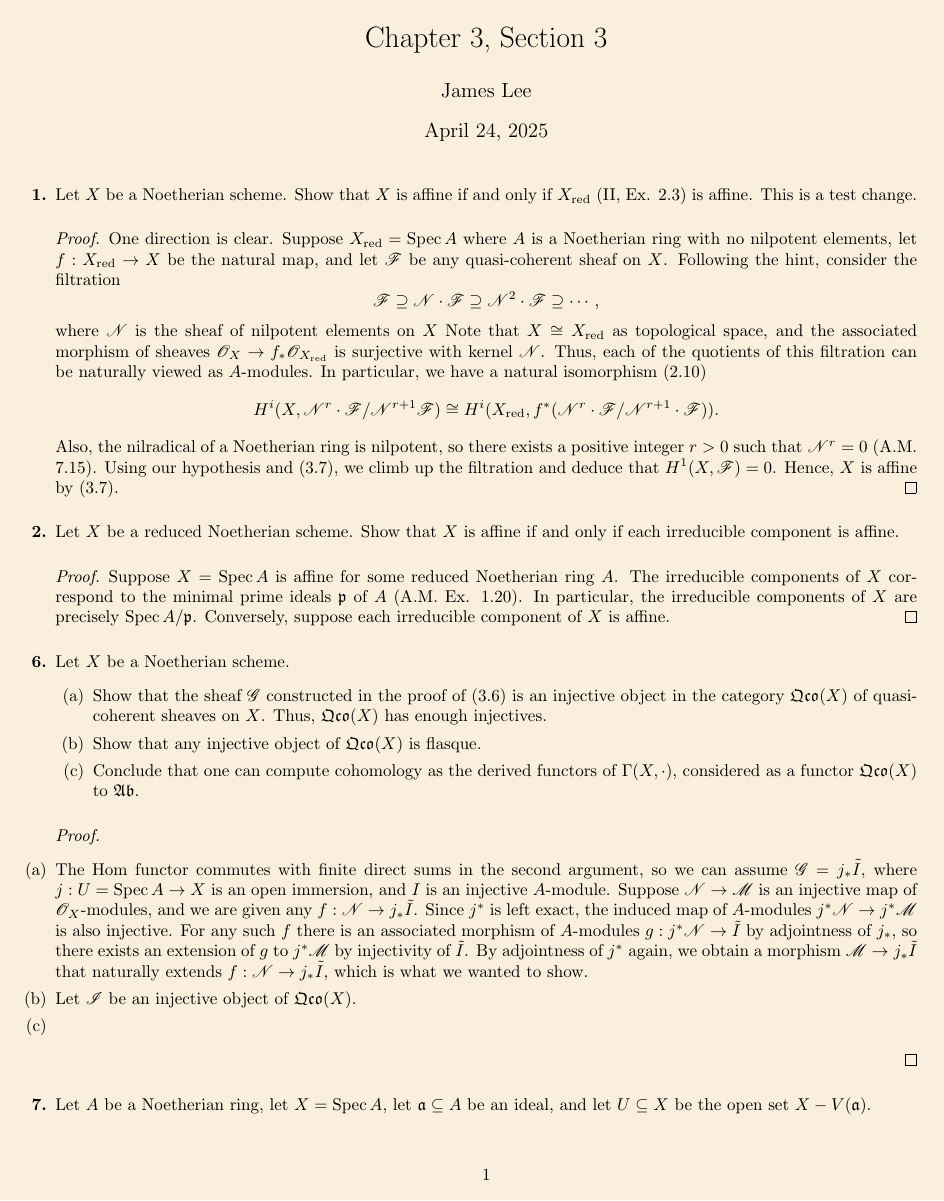
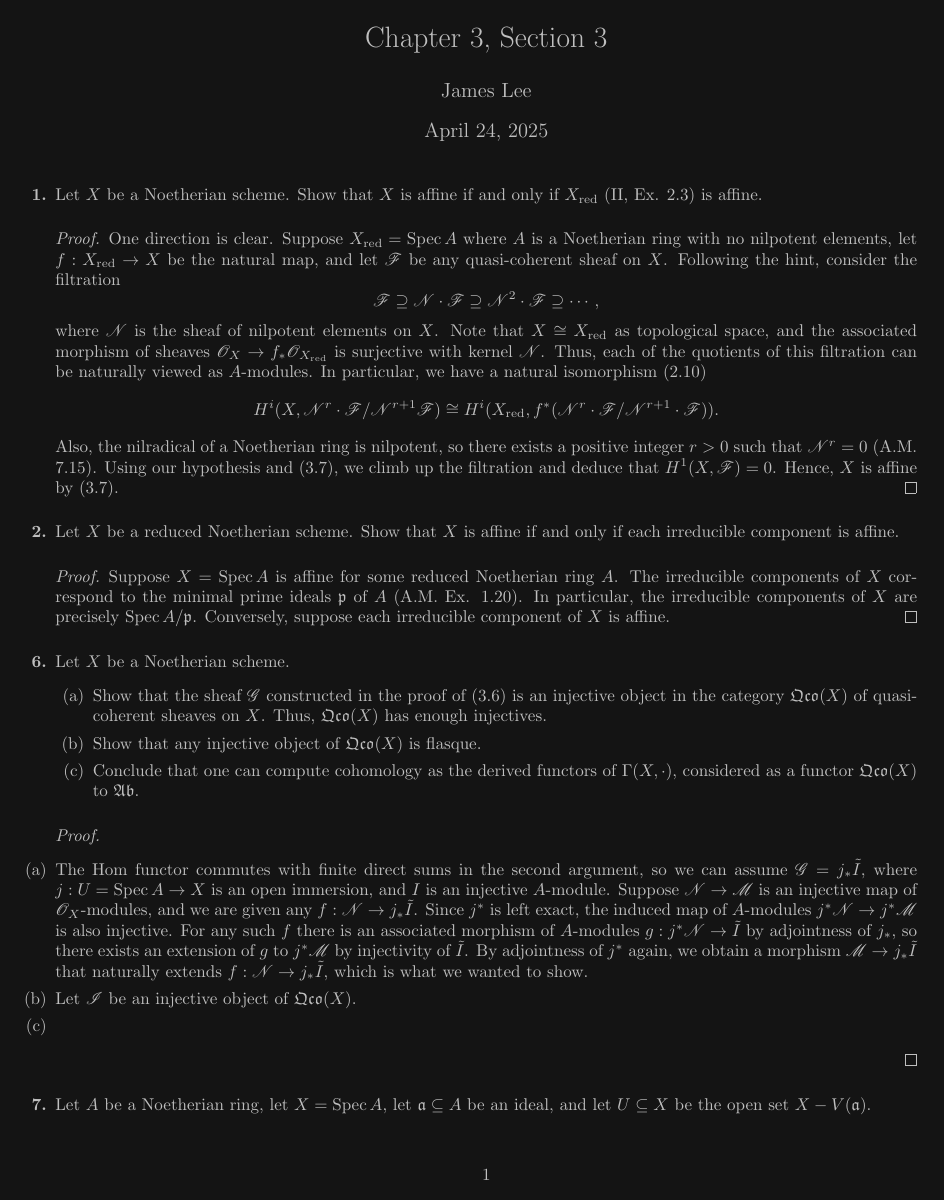
Before and after one commit to h38464874b/Algebraic-Geometry-Hartshorne, a LaTeX problem sheet (chapter3/section3/exercises.tex, which reads etc/preamble.tex): page 1 of 2. Compiled offline with pdfLaTeX.

Commit message:
Progress 3.3

```diff
--- a/chapter3/section3/exercises.tex
+++ b/chapter3/section3/exercises.tex
@@ -8,7 +8,6 @@
 
 \item[\textbf{1.}] Let $X$ be a Noetherian scheme.
 Show that $X$ is affine if and only if $\reduced{X}$ (II, Ex. 2.3) is affine.
-This is a test change.
 
 \begin{proof}
 One direction is clear.
@@ -17,7 +16,7 @@ Following the hint, consider the filtration
 \begin{equation*}
   \fF \supseteq \fN \cdot \fF \supseteq \fN^2 \cdot \fF \supseteq \cdots,
 \end{equation*}
-where $\fN$ is the sheaf of nilpotent elements on $X$
+where $\fN$ is the sheaf of nilpotent elements on $X$.
 Note that $X \cong \reduced{X}$ as topological space, and the associated morphism of sheaves $\fO_X \to f_* \fO_{\reduced{X}}$ is surjective with kernel $\fN$.
 Thus, each of the quotients of this filtration can be naturally viewed as $A$-modules.
 In particular, we have a natural isomorphism (2.10) $$H^i(X, \fN^r \cdot \fF / \fN^{r + 1} \fF) \cong H^i(\reduced{X}, f^*(\fN^r \cdot \fF / \fN^{r + 1} \cdot \fF)).$$
--- a/etc/preamble.tex
+++ b/etc/preamble.tex
@@ -72,8 +72,8 @@
 % \color[RGB]{191,191,191}
 
 % Sephia
-\pagecolor[RGB]{249,239,220}
+% \pagecolor[RGB]{249,239,220}
 
 % Black
-% \pagecolor[RGB]{20,20,20}
-% \color[RGB]{255,255,255}
+\pagecolor[RGB]{20,20,20}
+\color[RGB]{191,191,191}
```
Also changed, not shown: chapter3/section3/exercises.pdf.
